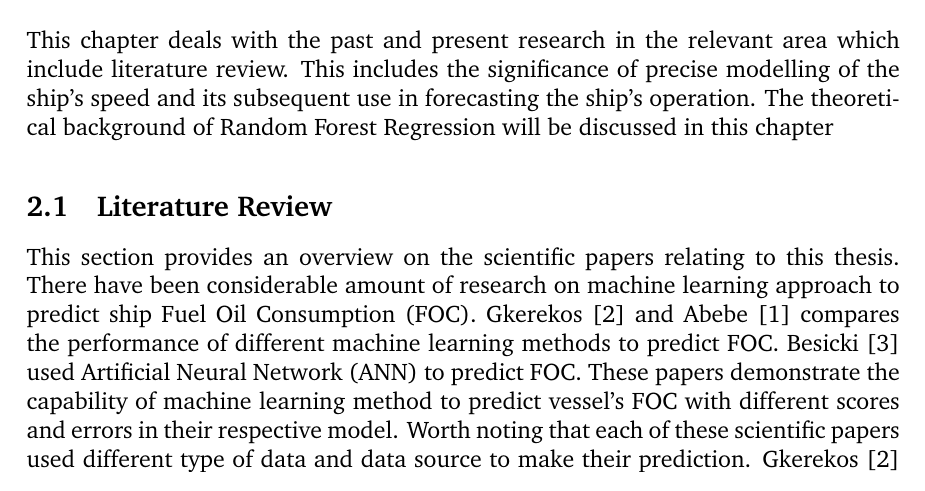
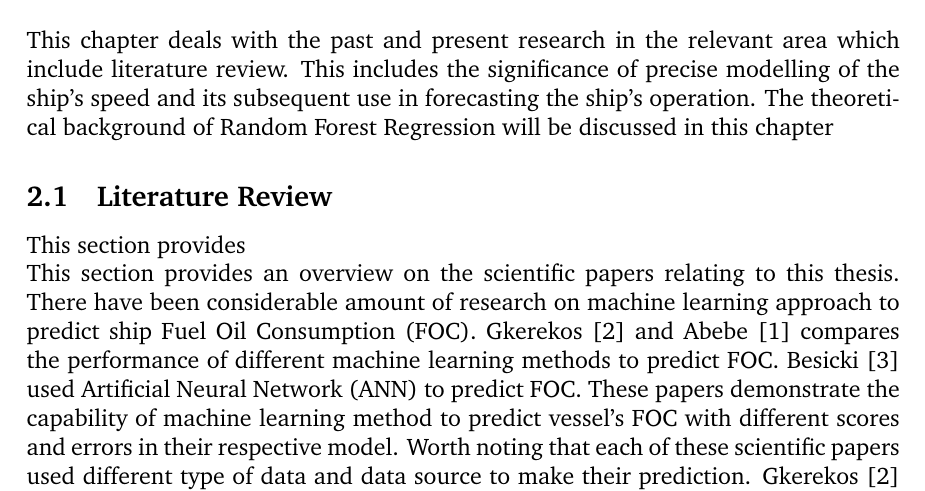
Before and after one commit to hiwafi/thesis-write-, a LaTeX thesis (AIS_MasterThesis_Wafi.tex, which reads 01_sections/02_section.tex): part of page 6 of 18, cut so that both start at the same text. Compiled offline with pdfLaTeX.

Commit message:
Push test laptop

```diff
--- a/01_sections/02_section.tex
+++ b/01_sections/02_section.tex
@@ -5,6 +5,8 @@ the significance of precise modelling of the ship's speed and its subsequent use
 The theoretical background of Random Forest Regression will be discussed in this chapter
 
 \subsection{Literature Review}
+
+This section provides
 
 This section provides an overview on the scientific papers relating to this thesis. There have been considerable amount of research on machine learning approach to predict ship Fuel Oil Consumption (FOC). Gkerekos \cite{Gkerekos.2019} and Abebe \cite{Abebe.2020} compares the performance of different machine learning methods to predict FOC. Besicki \cite{BalBesikci.2016} used Artificial Neural Network (ANN) to predict FOC. These papers demonstrate the capability of machine learning method to predict vessel's FOC with different scores and errors in their respective model. Worth noting that each of these scientific papers used different type of data and data source to make their prediction. Gkerekos \cite{Gkerekos.2019} use both the noon- and AIS data from ???. Besicki \cite{BalBesikci.2016} exclusively use noon data from ?? while \cite{Abebe.2020} performs fusion on both the noon- and AIS data from ??
 
```
Also changed, not shown: AIS_MasterThesis_Wafi.bbl, AIS_MasterThesis_Wafi.pdf, 6 other files.
